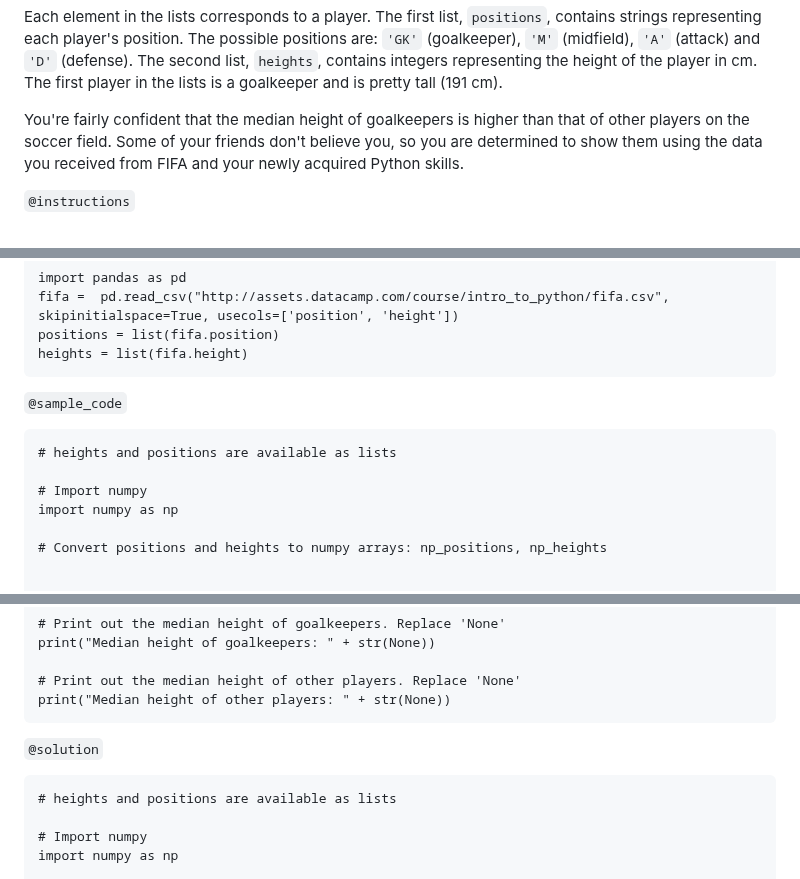
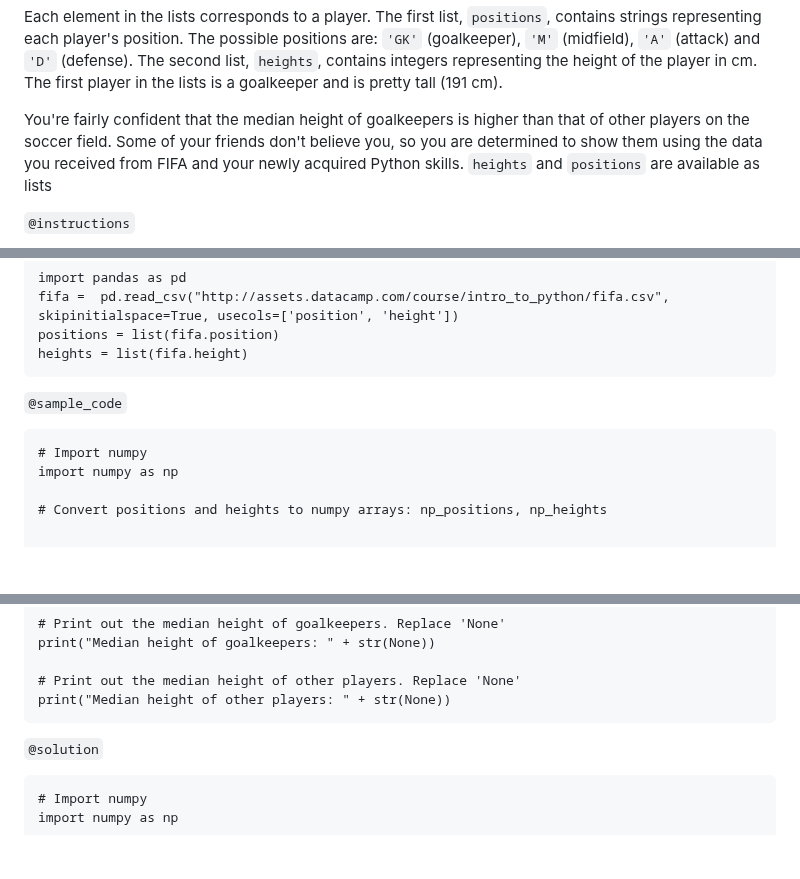
Before and after one commit to datacamp/courses-introduction-to-python, a Markdown page: chapter4.md, 3 parts joined by grey strips. Rendered like a GitHub page; blank space fills up the shorter version.

Commit message:
4.16 UserId: 10673533

````diff
--- a/chapter4.md
+++ b/chapter4.md
@@ -1175,7 +1175,7 @@ heights = [191, 184, 185, 180, ...]
 ```
 Each element in the lists corresponds to a player. The first list, `positions`, contains strings representing each player's position. The possible positions are: `'GK'` (goalkeeper), `'M'` (midfield), `'A'` (attack) and `'D'` (defense). The second list, `heights`, contains integers representing the height of the player in cm. The first player in the lists is a goalkeeper and is pretty tall (191 cm).
 
-You're fairly confident that the median height of goalkeepers is higher than that of other players on the soccer field. Some of your friends don't believe you, so you are determined to show them using the data you received from FIFA and your newly acquired Python skills.
+You're fairly confident that the median height of goalkeepers is higher than that of other players on the soccer field. Some of your friends don't believe you, so you are determined to show them using the data you received from FIFA and your newly acquired Python skills. `heights` and `positions` are available as lists
 
 `@instructions`
 - Convert `heights` and `positions`, which are regular lists, to numpy arrays. Call them `np_heights` and `np_positions`.
@@ -1201,8 +1201,6 @@ heights = list(fifa.height)
 
 `@sample_code`
 ```{python}
-# heights and positions are available as lists
-
 # Import numpy
 import numpy as np
 
@@ -1225,8 +1223,6 @@ print("Median height of other players: " + str(None))
 
 `@solution`
 ```{python}
-# heights and positions are available as lists
-
 # Import numpy
 import numpy as np
 
````
